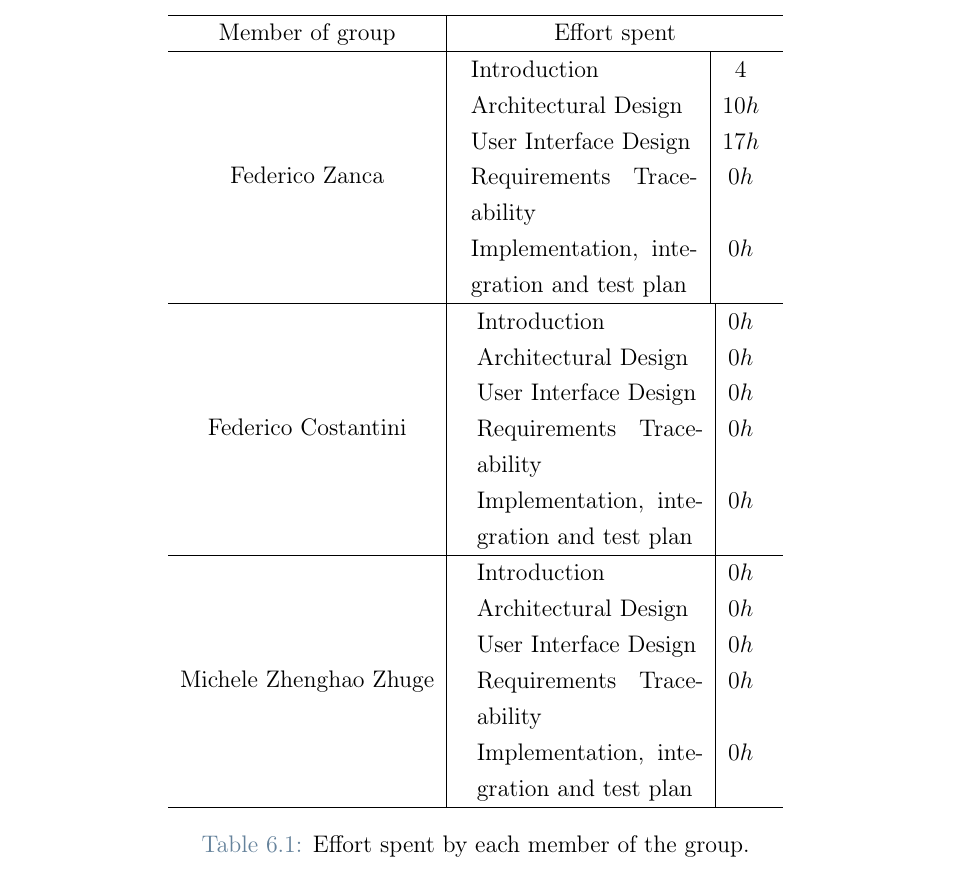
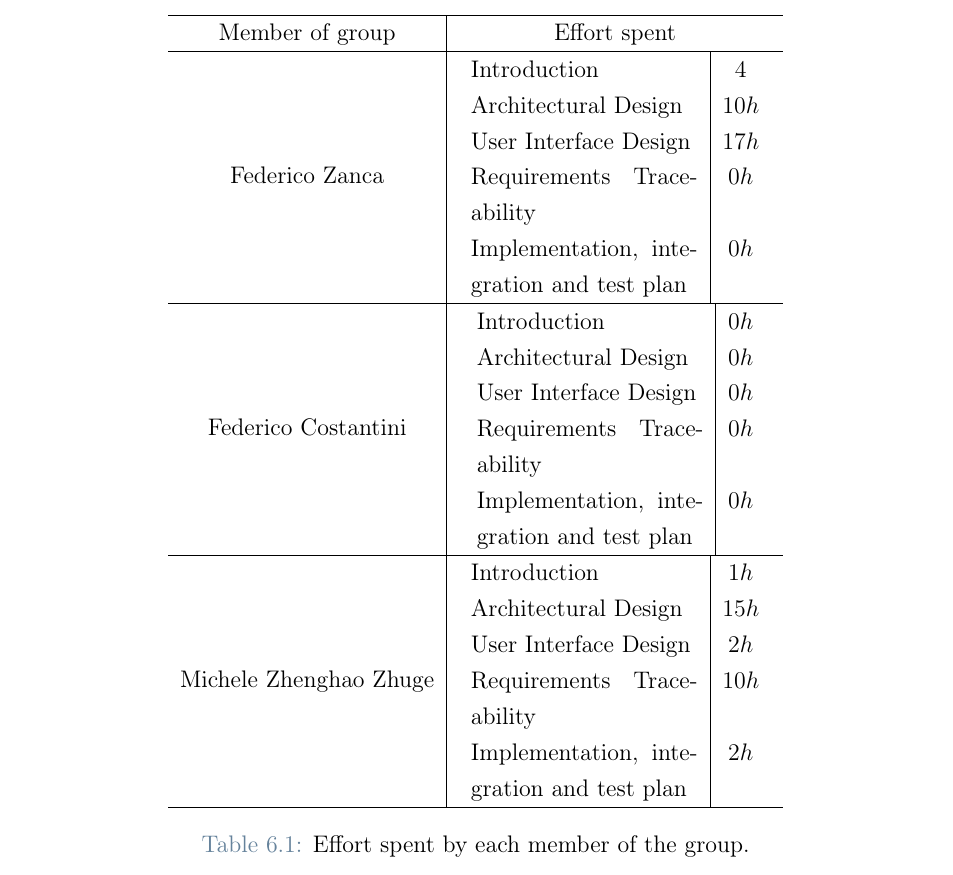
Before and after one commit to federico-zanca/SE2-RDD-ZancaCostantiniZhuge, a LaTeX thesis (DD/Latex/DD.tex, which reads DD/Latex/Chapters/6_-_Effort_Spent.tex): part of page 59 of 66, cut so that both start at the same text. Compiled offline with pdfLaTeX.

Commit message:
updated effort spent

```diff
--- a/DD/Latex/Chapters/6_-_Effort_Spent.tex
+++ b/DD/Latex/Chapters/6_-_Effort_Spent.tex
@@ -21,11 +21,11 @@
                             \end{tabular} \\
             \hline
             Michele Zhenghao Zhuge & \begin{tabular}{p{0.25\linewidth}|c}
-                             Introduction          & $0h$  \\
-                             Architectural Design   & $0h$ \\
-                             User Interface Design & $0h$ \\
-                             Requirements Traceability     & $0h$ \\
-                             Implementation, integration and test plan & $0h$ \\
+                             Introduction          & $1h$  \\
+                             Architectural Design   & $15h$ \\
+                             User Interface Design & $2h$ \\
+                             Requirements Traceability     & $10h$ \\
+                             Implementation, integration and test plan & $2h$ \\
                             \end{tabular} \\
             \hline
         \end{tabular}
```
